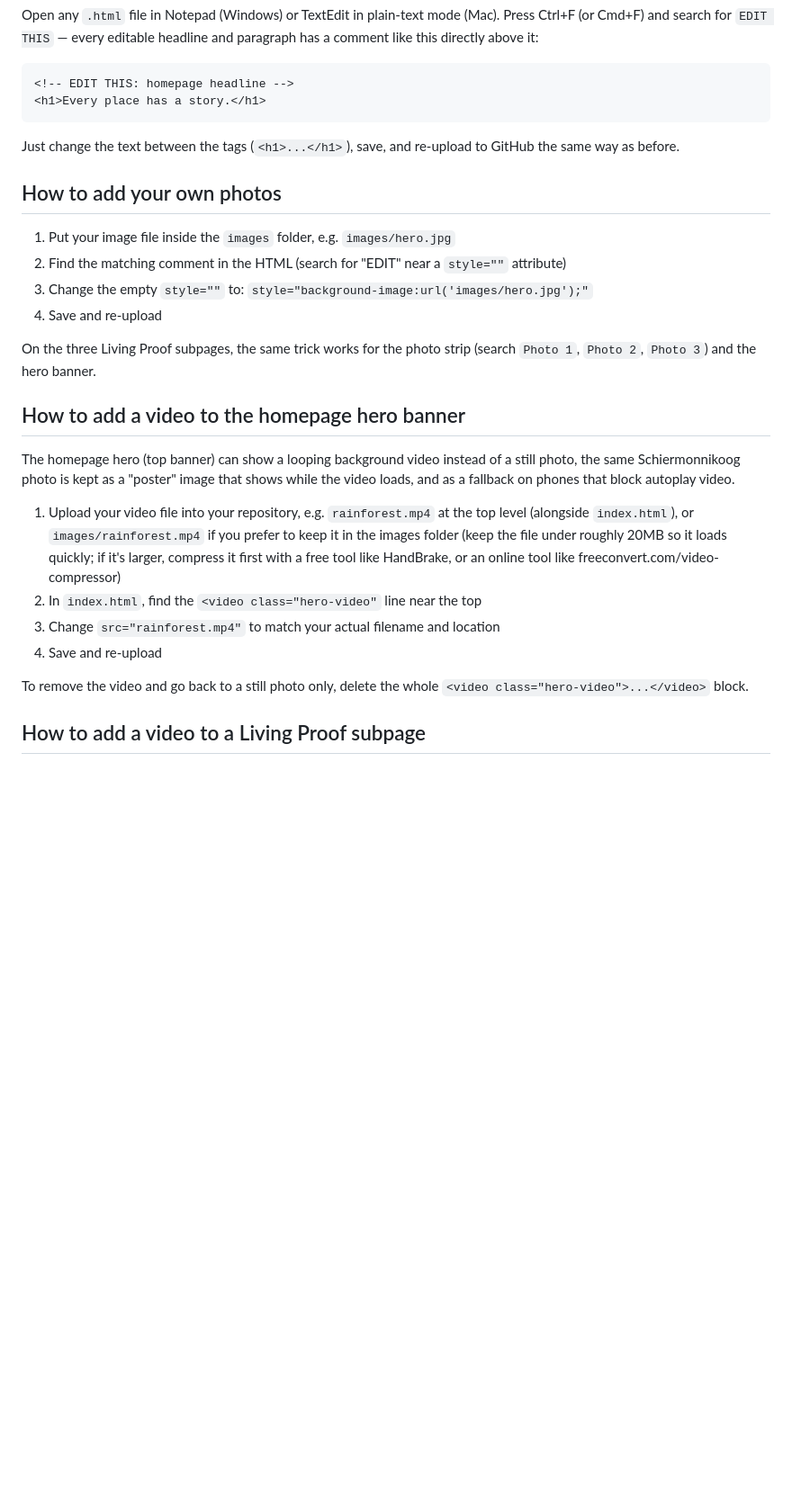
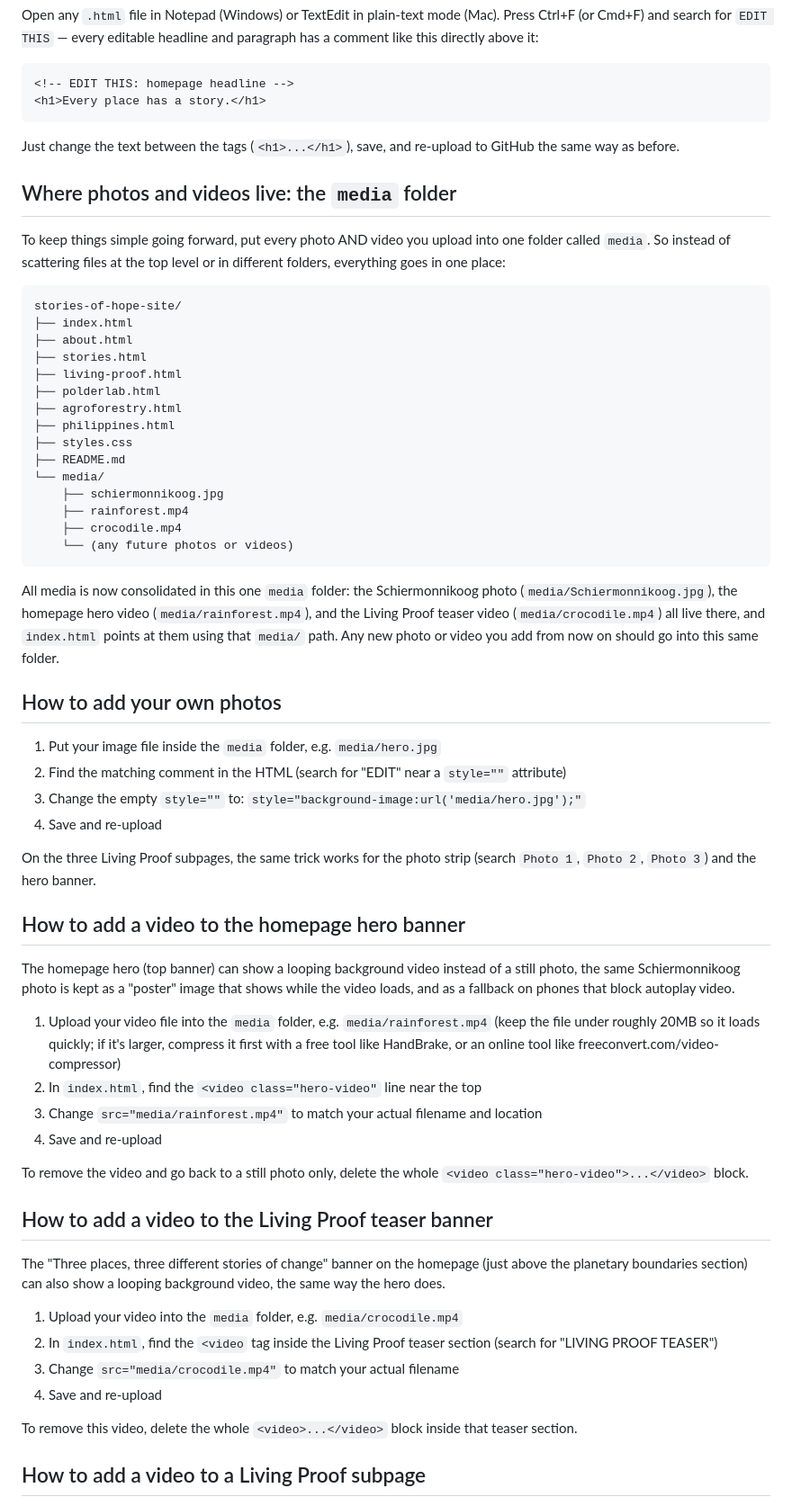
Before and after one commit to boskerthijs-stack/stories-of-hope-site, a Markdown page: README.md, the part around one of its changes. Shown at 90% size. Rendered like a GitHub page; blank space fills up the shorter version.

````diff
--- a/README.md
+++ b/README.md
@@ -41,13 +41,44 @@ and paragraph has a comment like this directly above it:
 Just change the text between the tags (`<h1>...</h1>`), save, and re-upload
 to GitHub the same way as before.
 
+## Where photos and videos live: the `media` folder
+
+To keep things simple going forward, put every photo AND video you
+upload into one folder called `media`. So instead of scattering files
+at the top level or in different folders, everything goes in one place:
+
+```
+stories-of-hope-site/
+├── index.html
+├── about.html
+├── stories.html
+├── living-proof.html
+├── polderlab.html
+├── agroforestry.html
+├── philippines.html
+├── styles.css
+├── README.md
+└── media/
+    ├── schiermonnikoog.jpg
+    ├── rainforest.mp4
+    ├── crocodile.mp4
+    └── (any future photos or videos)
+```
+
+All media is now consolidated in this one `media` folder: the
+Schiermonnikoog photo (`media/Schiermonnikoog.jpg`), the homepage hero
+video (`media/rainforest.mp4`), and the Living Proof teaser video
+(`media/crocodile.mp4`) all live there, and `index.html` points at
+them using that `media/` path. Any new photo or video you add from now
+on should go into this same folder.
+
 ## How to add your own photos
 
-1. Put your image file inside the `images` folder, e.g. `images/hero.jpg`
+1. Put your image file inside the `media` folder, e.g. `media/hero.jpg`
 2. Find the matching comment in the HTML (search for "EDIT" near a
    `style=""` attribute)
 3. Change the empty `style=""` to:
-   `style="background-image:url('images/hero.jpg');"`
+   `style="background-image:url('media/hero.jpg');"`
 4. Save and re-upload
 
 On the three Living Proof subpages, the same trick works for the photo
@@ -60,18 +91,31 @@ instead of a still photo, the same Schiermonnikoog photo is kept as a
 "poster" image that shows while the video loads, and as a fallback on
 phones that block autoplay video.
 
-1. Upload your video file into your repository, e.g. `rainforest.mp4`
-   at the top level (alongside `index.html`), or `images/rainforest.mp4`
-   if you prefer to keep it in the images folder
+1. Upload your video file into the `media` folder, e.g. `media/rainforest.mp4`
    (keep the file under roughly 20MB so it loads quickly; if it's
    larger, compress it first with a free tool like HandBrake, or an
    online tool like freeconvert.com/video-compressor)
 2. In `index.html`, find the `<video class="hero-video"` line near the top
-3. Change `src="rainforest.mp4"` to match your actual filename and location
+3. Change `src="media/rainforest.mp4"` to match your actual filename and location
 4. Save and re-upload
 
 To remove the video and go back to a still photo only, delete the
 whole `<video class="hero-video">...</video>` block.
+
+## How to add a video to the Living Proof teaser banner
+
+The "Three places, three different stories of change" banner on the
+homepage (just above the planetary boundaries section) can also show a
+looping background video, the same way the hero does.
+
+1. Upload your video into the `media` folder, e.g. `media/crocodile.mp4`
+2. In `index.html`, find the `<video` tag inside the Living Proof teaser
+   section (search for "LIVING PROOF TEASER")
+3. Change `src="media/crocodile.mp4"` to match your actual filename
+4. Save and re-upload
+
+To remove this video, delete the whole `<video>...</video>` block
+inside that teaser section.
 
 ## How to add a video to a Living Proof subpage
 
````
Also changed, not shown: other parts of README.md (+2 -2 lines).
